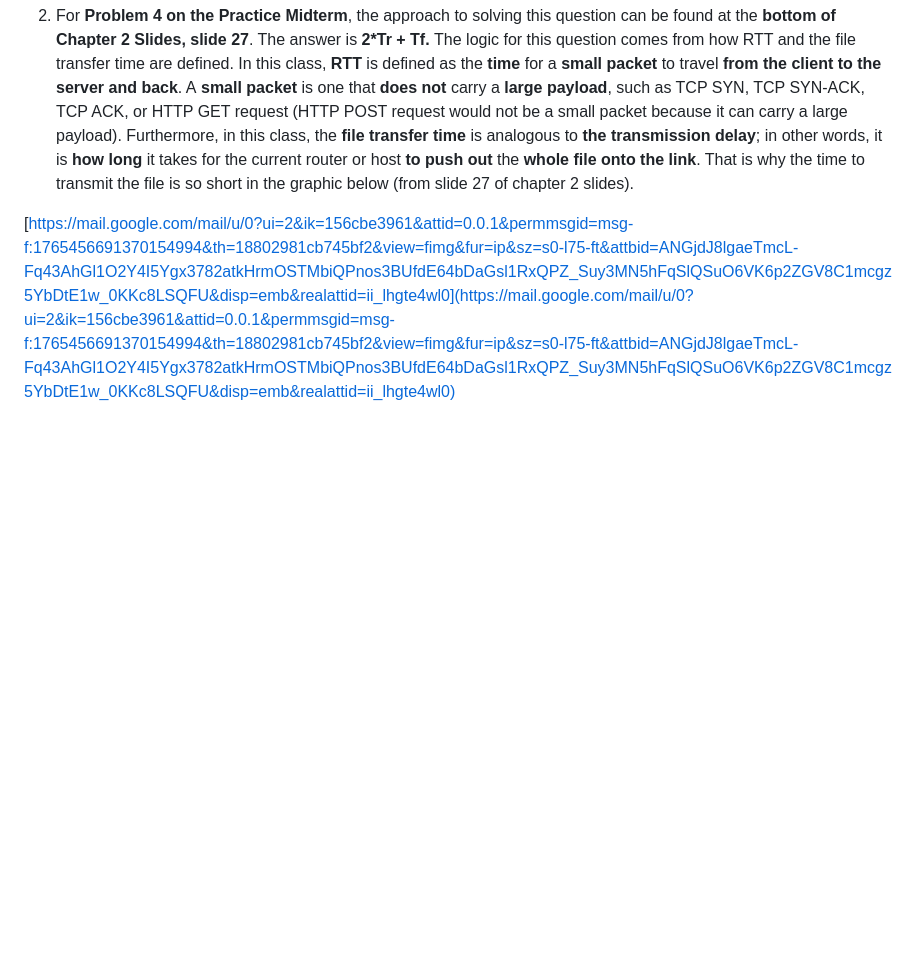
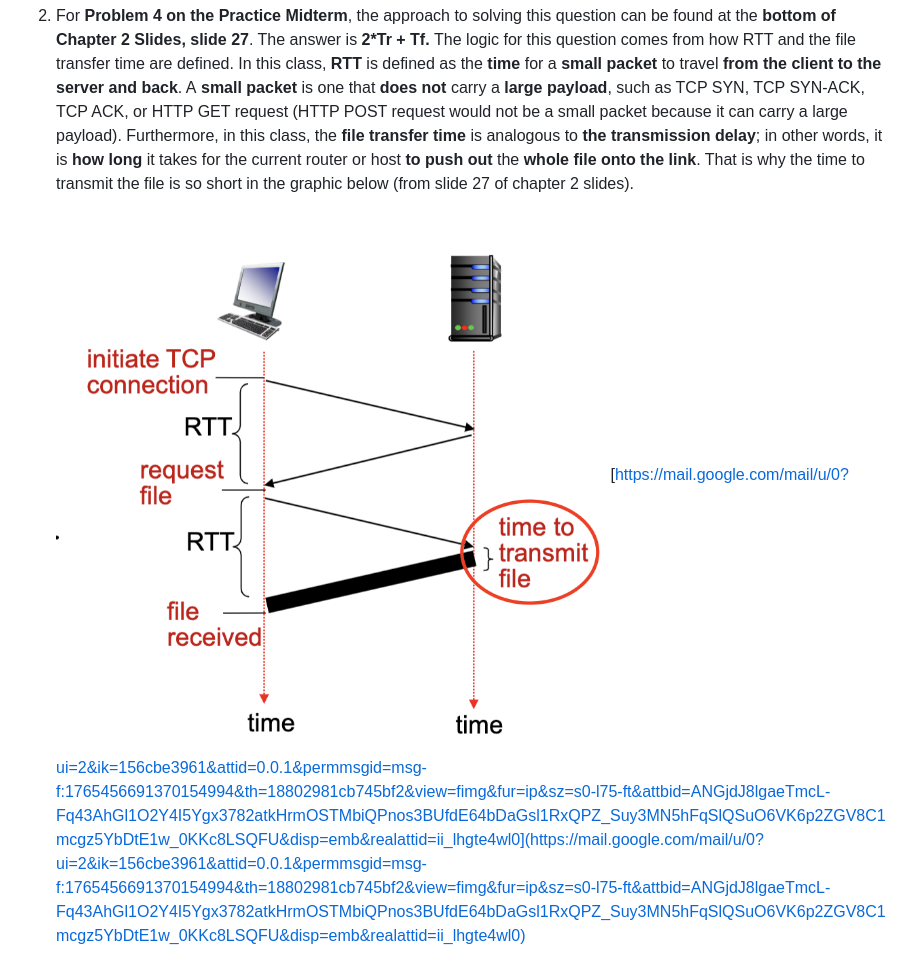
Before and after one commit to bunfloof/CSE150, a Markdown page: Sample Midterm f5398307c41a4a95b7db2012011e2da5.md, the part around the change. GitHub-like rendering; pictures changed too: Sample Midterm f5398307c41a4a95b7db2012011e2da5/Untitled.png (added); blank space fills up the shorter version.

```diff
--- a/Sample Midterm f5398307c41a4a95b7db2012011e2da5.md
+++ b/Sample Midterm f5398307c41a4a95b7db2012011e2da5.md
@@ -17,7 +17,7 @@ I hope you are doing well! I just wanted to follow up with you about the review
 1. For **Problem 2 on the Practice Midterm,** please disregard what I mentioned about that question asking for the total delay; it strictly asks about the **propagation delay** (just like the textbook practice problem). The phrasing is not the clearest; however, the term **"propagate over a link"** **in this context** refers to the **propagation delay**, which is **(2,500 km * 1000m)/ (2.5 * 10^8) m/s  = 0.01 seconds = 10 msec.**
 
 2. For **Problem 4 on the Practice Midterm**, the approach to solving this question can be found at the **bottom of Chapter 2 Slides, slide 27**. The answer is **2*Tr + Tf.** The logic for this question comes from how RTT and the file transfer time are defined. In this class, **RTT** is defined as the **time** for a **small packet** to travel **from the client to the server and back**. A **small packet** is one that **does not** carry a **large payload**, such as TCP SYN, TCP SYN-ACK, TCP ACK, or HTTP GET request (HTTP POST request would not be a small packet because it can carry a large payload). Furthermore, in this class, the **file transfer time** is analogous to **the transmission delay**; in other words, it is **how long** it takes for the current router or host **to push out** the **whole file onto the link**. That is why the time to transmit the file is so short in the graphic below (from slide 27 of chapter 2 slides).
-
+![Untitled](Sample%20Midterm%20f5398307c41a4a95b7db2012011e2da5/Untitled.png)
 [https://mail.google.com/mail/u/0?ui=2&ik=156cbe3961&attid=0.0.1&permmsgid=msg-f:1765456691370154994&th=18802981cb745bf2&view=fimg&fur=ip&sz=s0-l75-ft&attbid=ANGjdJ8lgaeTmcL-Fq43AhGl1O2Y4I5Ygx3782atkHrmOSTMbiQPnos3BUfdE64bDaGsl1RxQPZ_Suy3MN5hFqSlQSuO6VK6p2ZGV8C1mcgz5YbDtE1w_0KKc8LSQFU&disp=emb&realattid=ii_lhgte4wl0](https://mail.google.com/mail/u/0?ui=2&ik=156cbe3961&attid=0.0.1&permmsgid=msg-f:1765456691370154994&th=18802981cb745bf2&view=fimg&fur=ip&sz=s0-l75-ft&attbid=ANGjdJ8lgaeTmcL-Fq43AhGl1O2Y4I5Ygx3782atkHrmOSTMbiQPnos3BUfdE64bDaGsl1RxQPZ_Suy3MN5hFqSlQSuO6VK6p2ZGV8C1mcgz5YbDtE1w_0KKc8LSQFU&disp=emb&realattid=ii_lhgte4wl0)
 
 3. I've attached to this email **another practice midterm** with a different set of questions (ignore the yellow sticky note things on question 6). I **highly encourage** all of you to practice these questions, too, **especially question 9**. Question 9 tests your knowledge of **DNS, different types of HTTP connections, and caching**. There will likely be a question on **your midterm** that touches on all these concepts.
```
